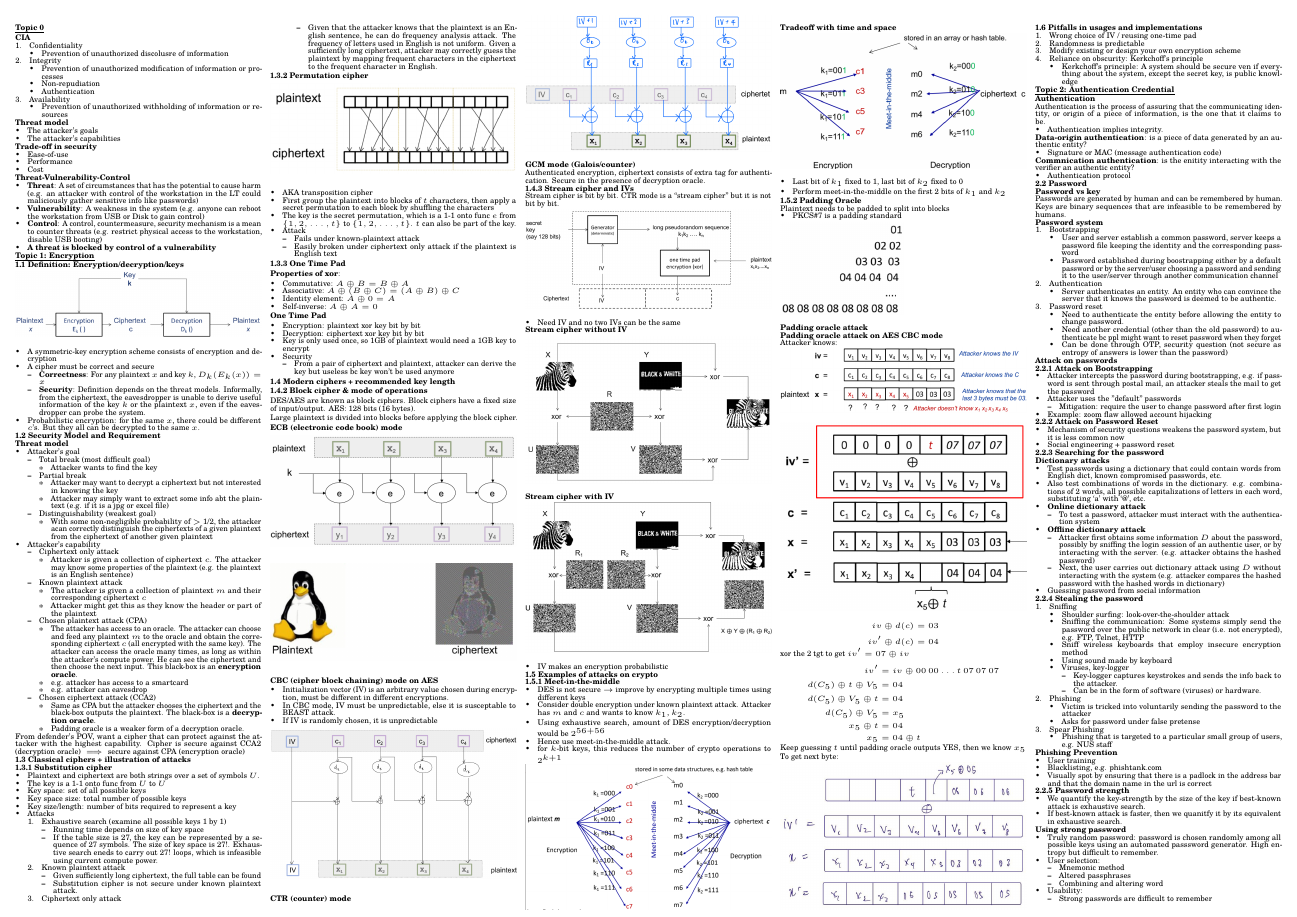
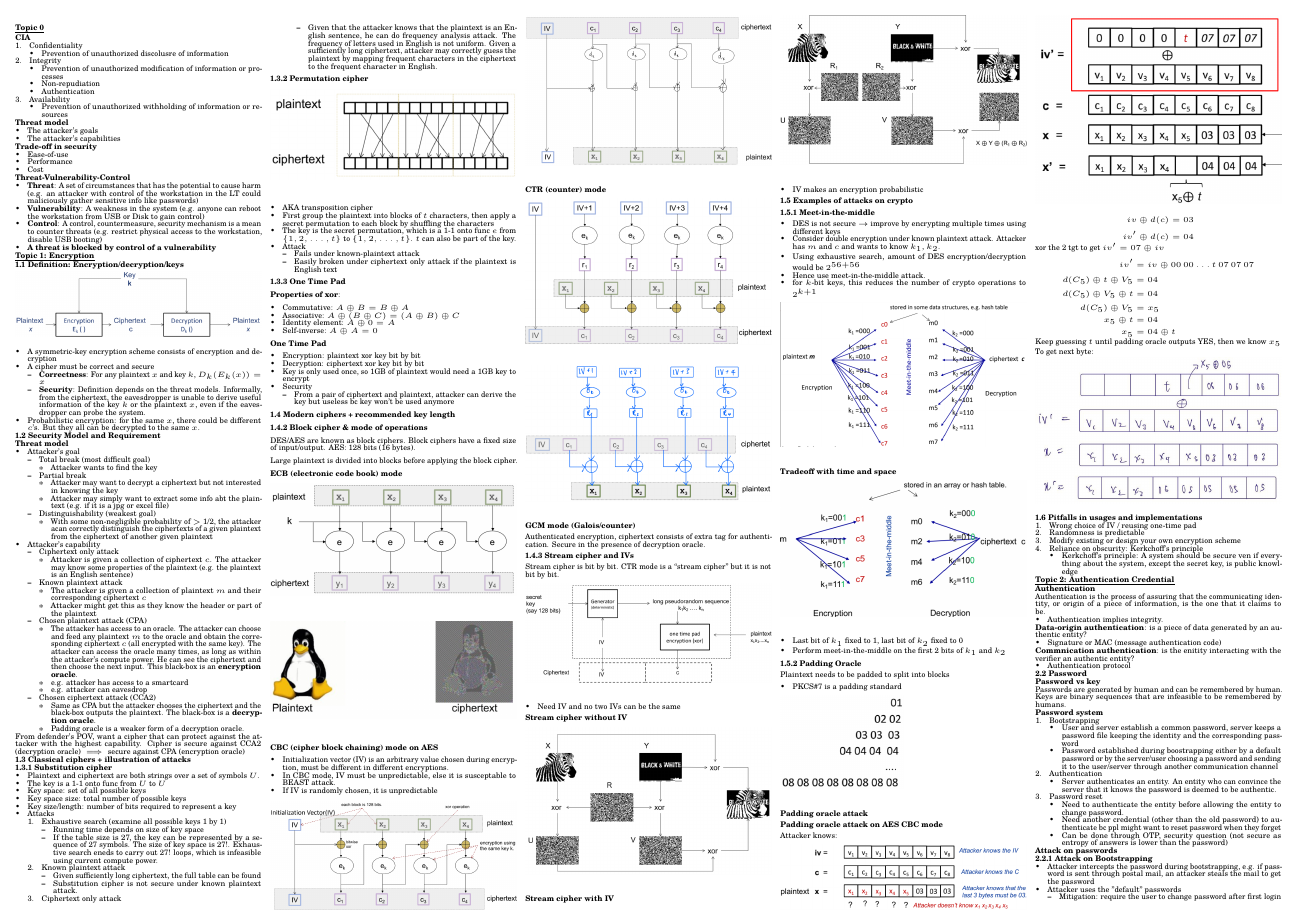
Before and after one commit to wx-03/CS2107-cheatsheet, a LaTeX document (main.tex): page 1 of 4. Compiled offline with pdfLaTeX.

Commit message:
Add back encryption

```diff
--- a/main.tex
+++ b/main.tex
@@ -278,20 +278,20 @@
         \item In CBC mode, IV must be unpredictable, else it is susceptable to BEAST attack.
         \item If IV is randomly chosen, it is unpredictable
     \end{itemize}
-    % \begin{Figure}
-    %     \centering
-    %     \includegraphics[width=\linewidth]{cbc_encryption.png}
-    % \end{Figure}
+    \begin{Figure}
+        \centering
+        \includegraphics[width=\linewidth]{cbc_encryption.png}
+    \end{Figure}
     \begin{Figure}
         \centering
         \includegraphics[width=\linewidth]{cbc_decryption.png}
     \end{Figure}
 
     \textbf{CTR (counter) mode}
-    % \begin{Figure}
-    %     \centering
-    %     \includegraphics[width=\linewidth]{ctr_encryption.png}
-    % \end{Figure}
+    \begin{Figure}
+        \centering
+        \includegraphics[width=\linewidth]{ctr_encryption.png}
+    \end{Figure}
     \begin{Figure}
         \centering
         \includegraphics[width=\linewidth]{ctr_decryption.png}
```
Also changed, not shown: main.pdf.
